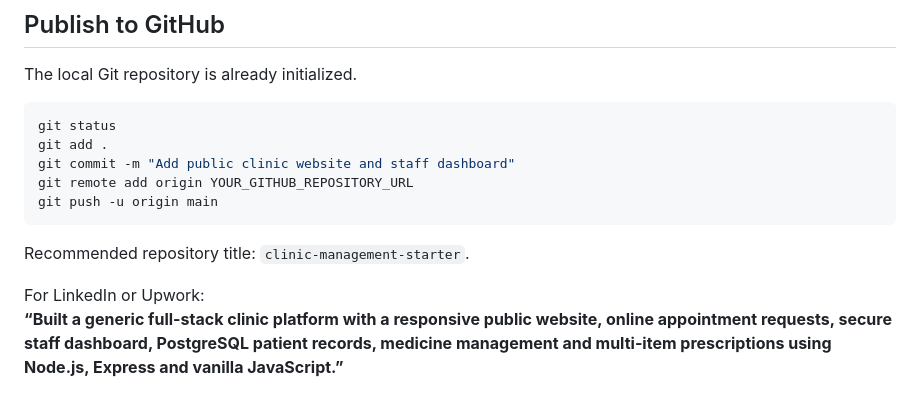
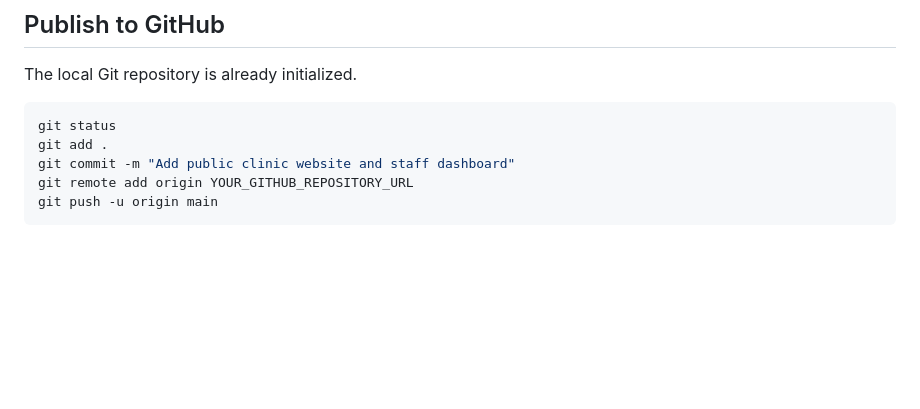
Before and after one commit to Sampatil06/ClinicSmart, a Markdown page: README.md, the part around the change. Rendered like a GitHub page; blank space fills up the shorter version.

Commit message:
Update README.md
minor

````diff
--- a/README.md
+++ b/README.md
@@ -201,8 +201,3 @@ git commit -m "Add public clinic website and staff dashboard"
 git remote add origin YOUR_GITHUB_REPOSITORY_URL
 git push -u origin main
 ```
-
-Recommended repository title: `clinic-management-starter`.
-
-For LinkedIn or Upwork:
-**“Built a generic full-stack clinic platform with a responsive public website, online appointment requests, secure staff dashboard, PostgreSQL patient records, medicine management and multi-item prescriptions using Node.js, Express and vanilla JavaScript.”**
````
